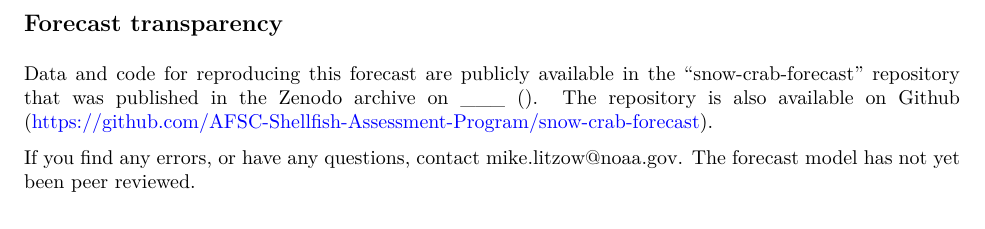
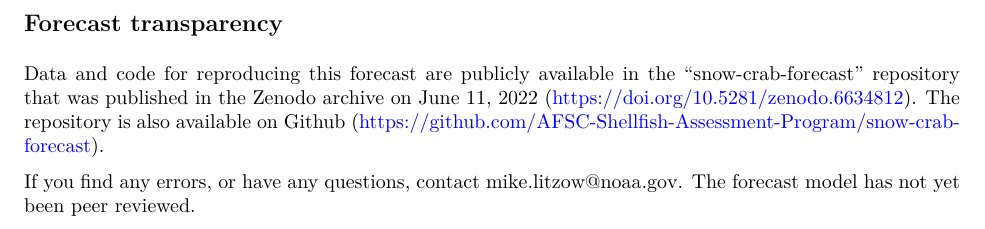
Before and after one commit to AFSC-Shellfish-Assessment-Program/snow-crab-forecast, an R Markdown document (snow_crab_forecast_2022.Rmd): part of page 5 of 5, cut so that both start at the same text. The pictures show the output file snow_crab_forecast_2022.pdf that the author committed with the source.

Commit message:
Added publication date and DOI

```diff
--- a/snow_crab_forecast_2022.Rmd
+++ b/snow_crab_forecast_2022.Rmd
@@ -64,6 +64,6 @@ Actual results from the 2022 survey will be published when they are available. T
 \newpage
 ## Forecast transparency
 
-Data and code for reproducing this forecast are publicly available in the "snow-crab-forecast" repository that was published in the Zenodo archive on ___ (\textcolor{blue}{}). The repository is also available on Github (\textcolor{blue}{https://github.com/AFSC-Shellfish-Assessment-Program/snow-crab-forecast}).
+Data and code for reproducing this forecast are publicly available in the "snow-crab-forecast" repository that was published in the Zenodo archive on June 11, 2022 (\textcolor{blue}{https://doi.org/10.5281/zenodo.6634812}). The repository is also available on Github (\textcolor{blue}{https://github.com/AFSC-Shellfish-Assessment-Program/snow-crab-forecast}).
 
 If you find any errors, or have any questions, contact mike.litzow@noaa.gov. The forecast model has not yet been peer reviewed.
```
Also changed, not shown: snow_crab_forecast_2022.pdf.
